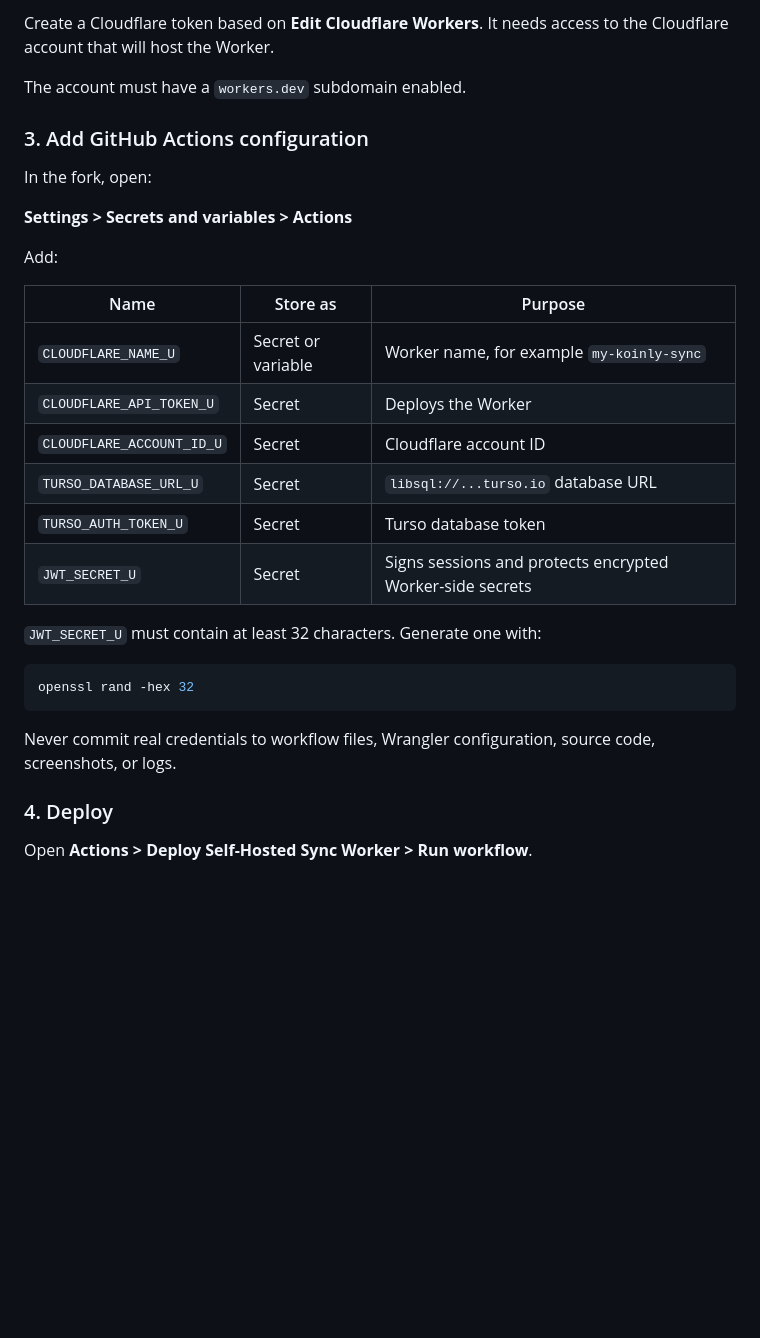
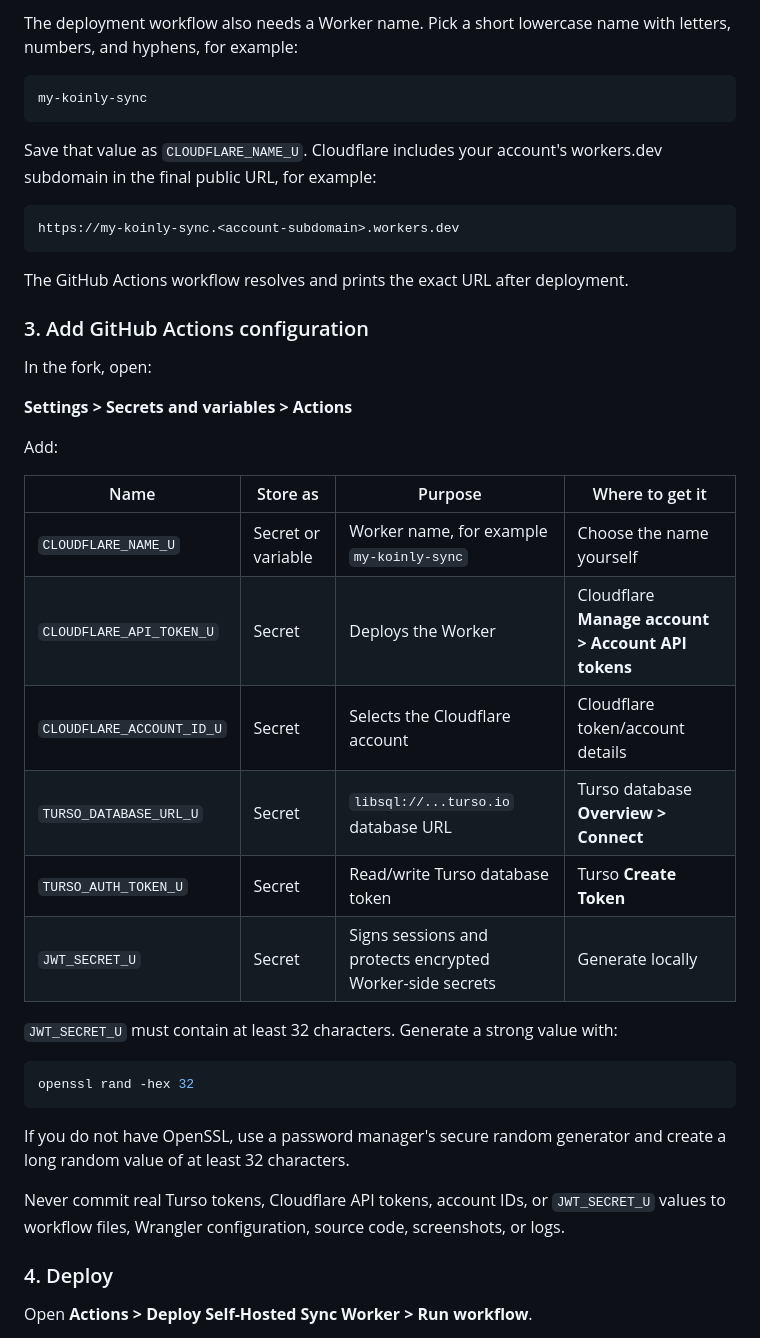
Before and after one commit to Chowdhury-Siam/Koinly, a Markdown page: README.md, the part around one of its changes. Drawn GitHub-style; blank space fills up the shorter version.

````diff
--- a/README.md
+++ b/README.md
@@ -207,8 +265,19 @@ Keep the `libsql://...turso.io` database URL and token.
 
-Create a Cloudflare token based on **Edit Cloudflare Workers**. It needs access
-to the Cloudflare account that will host the Worker.
+The deployment workflow also needs a Worker name. Pick a short lowercase name
+with letters, numbers, and hyphens, for example:
 
-The account must have a `workers.dev` subdomain enabled.
+```text
+my-koinly-sync
+```
+
+Save that value as `CLOUDFLARE_NAME_U`. Cloudflare includes your account's
+workers.dev subdomain in the final public URL, for example:
+
+```text
+https://my-koinly-sync.<account-subdomain>.workers.dev
+```
+
+The GitHub Actions workflow resolves and prints the exact URL after deployment.
 
 ### 3. Add GitHub Actions configuration
 
@@ -218,23 +287,27 @@ In the fork, open:
 
 Add:
 
-| Name | Store as | Purpose |
-| --- | --- | --- |
-| `CLOUDFLARE_NAME_U` | Secret or variable | Worker name, for example `my-koinly-sync` |
-| `CLOUDFLARE_API_TOKEN_U` | Secret | Deploys the Worker |
-| `CLOUDFLARE_ACCOUNT_ID_U` | Secret | Cloudflare account ID |
-| `TURSO_DATABASE_URL_U` | Secret | `libsql://...turso.io` database URL |
-| `TURSO_AUTH_TOKEN_U` | Secret | Turso database token |
-| `JWT_SECRET_U` | Secret | Signs sessions and protects encrypted Worker-side secrets |
+| Name | Store as | Purpose | Where to get it |
+| --- | --- | --- | --- |
+| `CLOUDFLARE_NAME_U` | Secret or variable | Worker name, for example `my-koinly-sync` | Choose the name yourself |
+| `CLOUDFLARE_API_TOKEN_U` | Secret | Deploys the Worker | Cloudflare **Manage account > Account API tokens** |
+| `CLOUDFLARE_ACCOUNT_ID_U` | Secret | Selects the Cloudflare account | Cloudflare token/account details |
+| `TURSO_DATABASE_URL_U` | Secret | `libsql://...turso.io` database URL | Turso database **Overview > Connect** |
+| `TURSO_AUTH_TOKEN_U` | Secret | Read/write Turso database token | Turso **Create Token** |
+| `JWT_SECRET_U` | Secret | Signs sessions and protects encrypted Worker-side secrets | Generate locally |
 
-`JWT_SECRET_U` must contain at least 32 characters. Generate one with:
+`JWT_SECRET_U` must contain at least 32 characters. Generate a strong value with:
 
 ```bash
 openssl rand -hex 32
 ```
 
-Never commit real credentials to workflow files, Wrangler configuration, source
-code, screenshots, or logs.
+If you do not have OpenSSL, use a password manager's secure random generator
+and create a long random value of at least 32 characters.
+
+Never commit real Turso tokens, Cloudflare API tokens, account IDs, or
+`JWT_SECRET_U` values to workflow files, Wrangler configuration, source code,
+screenshots, or logs.
 
 ### 4. Deploy
 
````
Also changed, not shown: other parts of README.md (+67 -9 lines).
